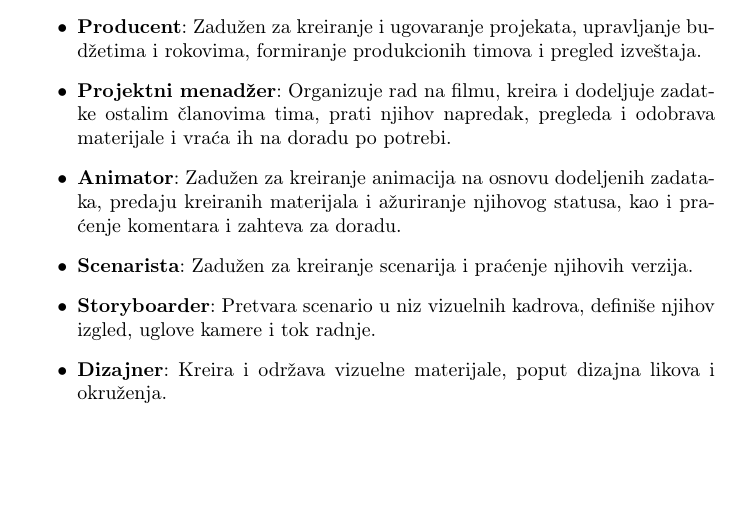
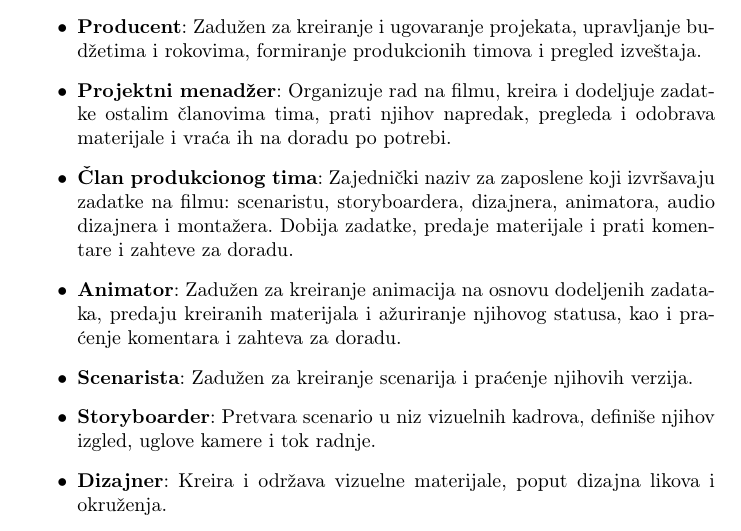
Before and after one commit to Mayhemy/IS-2026, a LaTeX document (Informacioni sistem studija za animirane filmove.tex, which reads dokumentacija/uvod.tex): part of page 3 of 14, cut so that both start at the same text, the shorter picture padded with empty space. Compiled offline with pdfLaTeX.

Commit message:
Uvod: dodat akter Clan produkcionog tima

```diff
--- a/dokumentacija/uvod.tex
+++ b/dokumentacija/uvod.tex
@@ -13,6 +13,7 @@ Sistem prepoznaje sledeće grupe korisnika koji interaktuju sa funkcionalnostima
 	\item \textbf{Administrator}: Upravlja korisničkim nalozima, unosom i brisanjem zaposlenih, kao i njihovim dozvolama i pravima pristupa.
 	\item \textbf{Producent}: Zadužen za kreiranje i ugovaranje projekata, upravljanje budžetima i rokovima, formiranje produkcionih timova i pregled izveštaja.
 	\item \textbf{Projektni menadžer}: Organizuje rad na filmu, kreira i dodeljuje zadatke ostalim članovima tima, prati njihov napredak, pregleda i odobrava materijale i vraća ih na doradu po potrebi.
+	\item \textbf{Član produkcionog tima}: Zajednički naziv za zaposlene koji izvršavaju zadatke na filmu: scenaristu, storyboardera, dizajnera, animatora, audio dizajnera i montažera. Dobija zadatke, predaje materijale i prati komentare i zahteve za doradu.
 	\item \textbf{Animator}: Zadužen za kreiranje animacija na osnovu dodeljenih zadataka, predaju kreiranih materijala i ažuriranje njihovog statusa, kao i praćenje komentara i zahteva za doradu.
 	\item \textbf{Scenarista}: Zadužen za kreiranje scenarija i praćenje njihovih verzija.
 	\item \textbf{Storyboarder}: Pretvara scenario u niz vizuelnih kadrova, definiše njihov izgled, uglove kamere i tok radnje.
```
